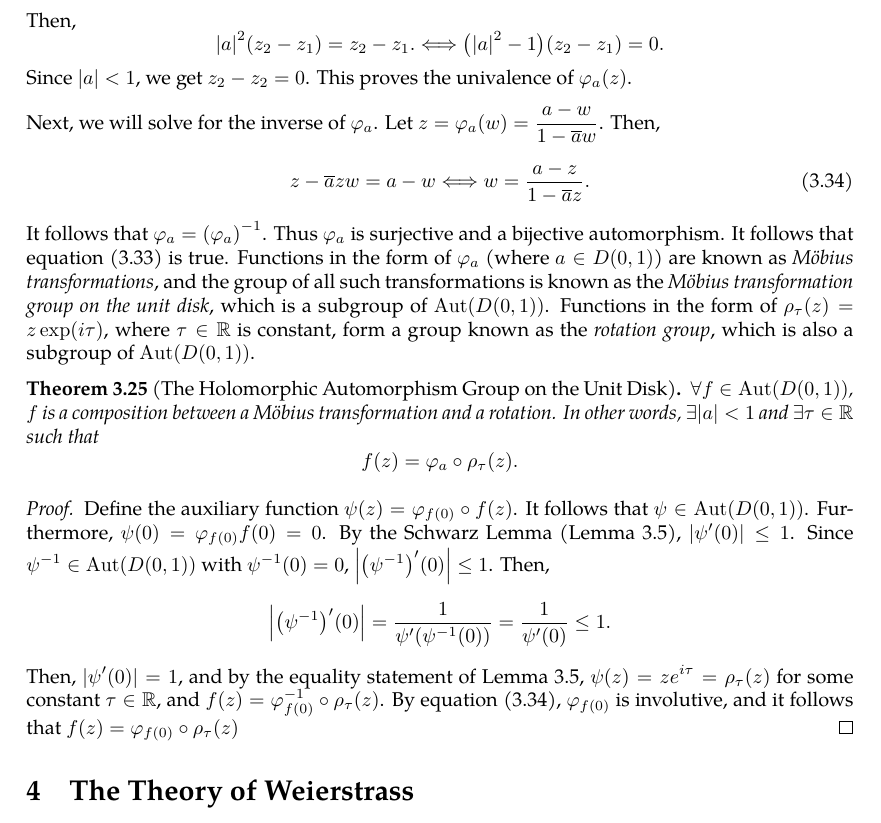
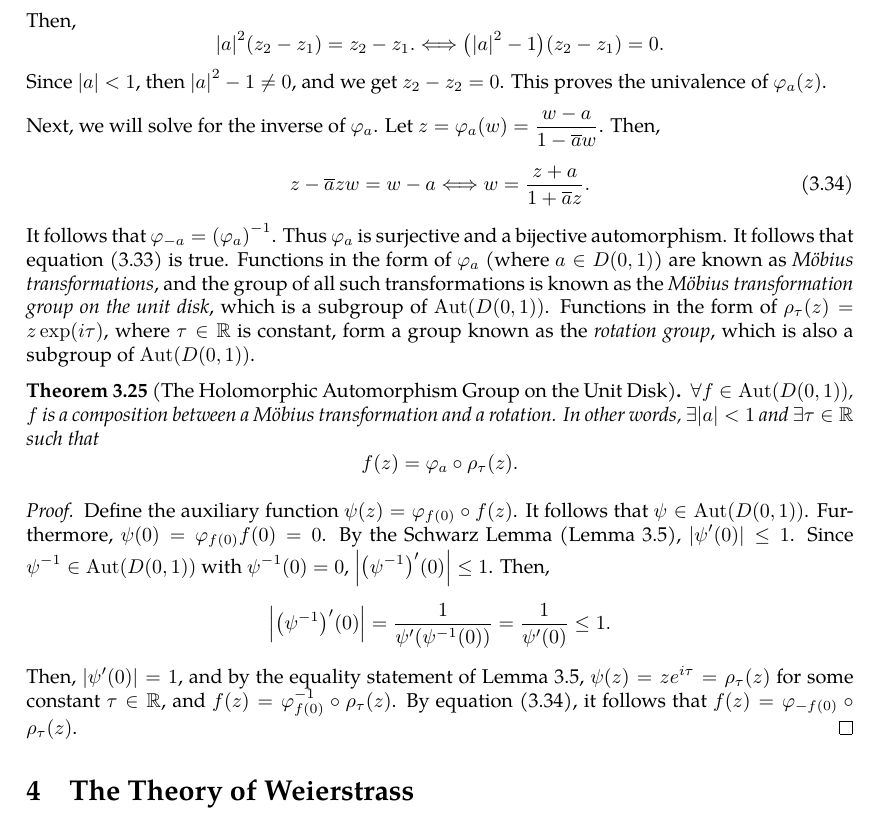
Before and after one commit to slipperking/complex-analysis-latex, a LaTeX document (main.tex): part of page 55 of 56, cut so that both start at the same text. Compiled offline with pdfLaTeX.

Commit message:
overleaf_to_git (Wed Jun 11 11:28:55 2025 -0700): update main.tex from r10345 to r10363

```diff
--- a/main.tex
+++ b/main.tex
@@ -1394,20 +1394,20 @@ First, we will observe the image of \(\partial D(0,1)\). Let \(\abs{z}=1\). Then
 \[\abs{\varphi_a(z)}=\abs{\frac{1}{z}}\abs{\frac{z-a}{\frac{1}{z}-\overline{a}}}=\abs{\frac{z-a}{\overline{z}-\overline{a}}}=1.\]
 Therefore, the image of \(\partial D(0,1)\) lies on \(\partial D(0,1)\), and since \(f\) is holomorphic and non-constant, by the Maximum Modulus Principle (\autoref{thm:maximummodulus}), for \(\abs{z}<1\), \(\abs{\varphi_a(z)}<1\). Therefore, \(f\) maps \(D(0,1)\) to \(D(0,1)\). We next aim to show that \(f:D(0,1)\to D(0,1)\) is bijective.
 
-Let us first confirm injectivity. \(\forall z_1,z_2\in D(0,1)\), we will observe when \[\frac{z_1-a}{1-\overline{a}z_1}=\frac{z_2-a}{1-\overline{a}z_2}\] is satisfied. It follows that \[\qty(z_1-a)\qty(1-\overline{a}z_2)=\qty(z_2-a)\qty(1-\overline{a}z_1)\Longleftrightarrow z_1-a-\overline{a}z_1z_2+\abs{a}^2z_2=z_2-a-\overline{a}z_1z_2-\abs{a}^2z_1.\]
-Then, \[\abs{a}^2\paren{z_2-z_1}=z_2-z_1.\Longleftrightarrow\qty\big(\qty|a|^2-1)\qty(z_2-z_1)=0.\] Since \(\abs{a}<1\), we get \(z_2-z_2=0\). This proves the univalence of \(\varphi_a(z)\).
+Let us first confirm injectivity. \(\forall z_1,z_2\in D(0,1)\), we will observe when \[\frac{z_1-a}{1-\overline{a}z_1}=\frac{z_2-a}{1-\overline{a}z_2}\] is satisfied. It follows that \[\qty(z_1-a)\qty(1-\overline{a}z_2)=\qty(z_2-a)\qty(1-\overline{a}z_1)\Longleftrightarrow z_1-a-\overline{a}z_1z_2+\abs{a}^2z_2=z_2-a-\overline{a}z_1z_2+\abs{a}^2z_1.\]
+Then, \[\abs{a}^2\paren{z_2-z_1}=z_2-z_1.\Longleftrightarrow\qty\big(\qty|a|^2-1)\qty(z_2-z_1)=0.\] Since \(\abs{a}<1\), then \(\abs{a}^2-1\neq0\), and we get \(z_2-z_2=0\). This proves the univalence of \(\varphi_a(z)\).
 
-Next, we will solve for the inverse of \(\varphi_a\). Let \(z=\varphi_a(w)=\frac{a-w}{1-\overline{a}w}\). Then,
+Next, we will solve for the inverse of \(\varphi_a\). Let \(z=\varphi_a(w)=\frac{w-a}{1-\overline{a}w}\). Then,
 \begin{equation}
-    z-\overline{a}zw=a-w\Longleftrightarrow w=\frac{a-z}{1-\overline{a}z}.\label{eq:involutivemobiustransformation}
+    z-\overline{a}zw=w-a\Longleftrightarrow w=\frac{z+a}{1+\overline{a}z}.\label{eq:inversemobiustransformation}
 \end{equation}
-It follows that \(\varphi_a=\qty(\varphi_a)^{-1}\). Thus \(\varphi_a\) is surjective and a bijective automorphism. It follows that equation \eqref{eq:mobiustransformationgroupofholomorphicautomorphismsstatement} is true. Functions in the form of \(\varphi_a\) (where \(a\in D(0,1)\)) are known as \textit{Möbius transformations}, and the group of all such transformations is known as the \textit{Möbius transformation group on the unit disk}, which is a subgroup of \(\Aut(D(0,1))\). Functions in the form of \(\rho_\tau(z)=z\exp(i\tau)\), where \(\tau\in\mathbb{R}\) is constant, form a group known as the \textit{rotation group}, which is also a subgroup of \(\Aut(D(0,1))\).
+It follows that \(\varphi_{-a}=\qty(\varphi_a)^{-1}\). Thus \(\varphi_a\) is surjective and a bijective automorphism. It follows that equation \eqref{eq:mobiustransformationgroupofholomorphicautomorphismsstatement} is true. Functions in the form of \(\varphi_a\) (where \(a\in D(0,1)\)) are known as \textit{Möbius transformations}, and the group of all such transformations is known as the \textit{Möbius transformation group on the unit disk}, which is a subgroup of \(\Aut(D(0,1))\). Functions in the form of \(\rho_\tau(z)=z\exp(i\tau)\), where \(\tau\in\mathbb{R}\) is constant, form a group known as the \textit{rotation group}, which is also a subgroup of \(\Aut(D(0,1))\).
 \begin{theorem}[The Holomorphic Automorphism Group on the Unit Disk]
     \(\forall f\in \Aut(D(0,1))\), \(f\) is a composition between a Möbius transformation and a rotation. In other words, \(\exists |a|<1\) and \(\exists\tau\in\mathbb{R}\) such that \[f(z)=\varphi_a\circ\rho_\tau(z).\]
 \end{theorem}
 \begin{proof}
     Define the auxiliary function \(\psi(z)=\varphi_{f(0)}\circ f(z)\). It follows that \(\psi\in\Aut(D(0,1))\). Furthermore, \(\psi(0)=\varphi_{f(0)} f(0)=0\). By the Schwarz Lemma (\autoref{lemma:schwarz}), \(\qty|\psi'(0)|\leq1\). Since \(\psi^{-1}\in\Aut(D(0,1))\) with \(\psi^{-1}(0)=0\), \(\abs{\qty(\psi^{-1})'(0)}\leq1\). Then, \[\abs{\qty(\psi^{-1})'(0)}=\frac{1}{\psi'\qty(\psi^{-1}(0))}=\frac{1}{\psi'(0)}\leq 1.\]
-    Then, \(\abs{\psi'(0)}=1\), and by the equality statement of \autoref{lemma:schwarz}, \(\psi(z)=ze^{i\tau}=\rho_\tau(z)\) for some constant \(\tau\in\mathbb{R}\), and \(f(z)=\varphi_{f(0)}^{-1}\circ\rho_\tau(z)\). By equation \eqref{eq:involutivemobiustransformation}, \(\varphi_{f(0)}\) is involutive, and it follows that \(f(z)=\varphi_{f(0)}\circ\rho_\tau(z)\)
+    Then, \(\abs{\psi'(0)}=1\), and by the equality statement of \autoref{lemma:schwarz}, \(\psi(z)=ze^{i\tau}=\rho_\tau(z)\) for some constant \(\tau\in\mathbb{R}\), and \(f(z)=\varphi_{f(0)}^{-1}\circ\rho_\tau(z)\). By equation \eqref{eq:inversemobiustransformation}, it follows that \(f(z)=\varphi_{-f(0)}\circ\rho_\tau(z)\).
 \end{proof}
 
 \section{The Theory of Weierstrass}
```
Also changed, not shown: main.tex (4 more changed lines).
